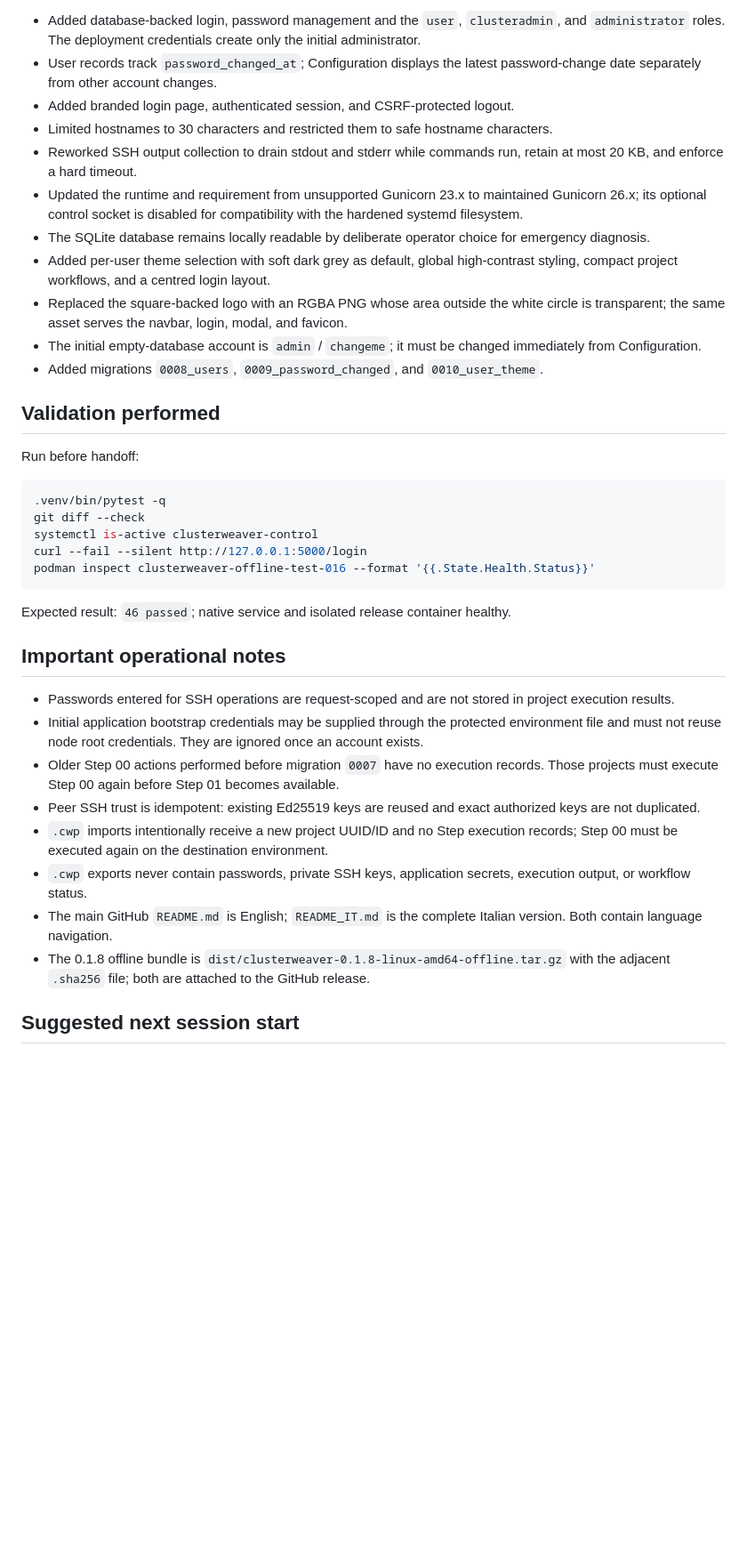
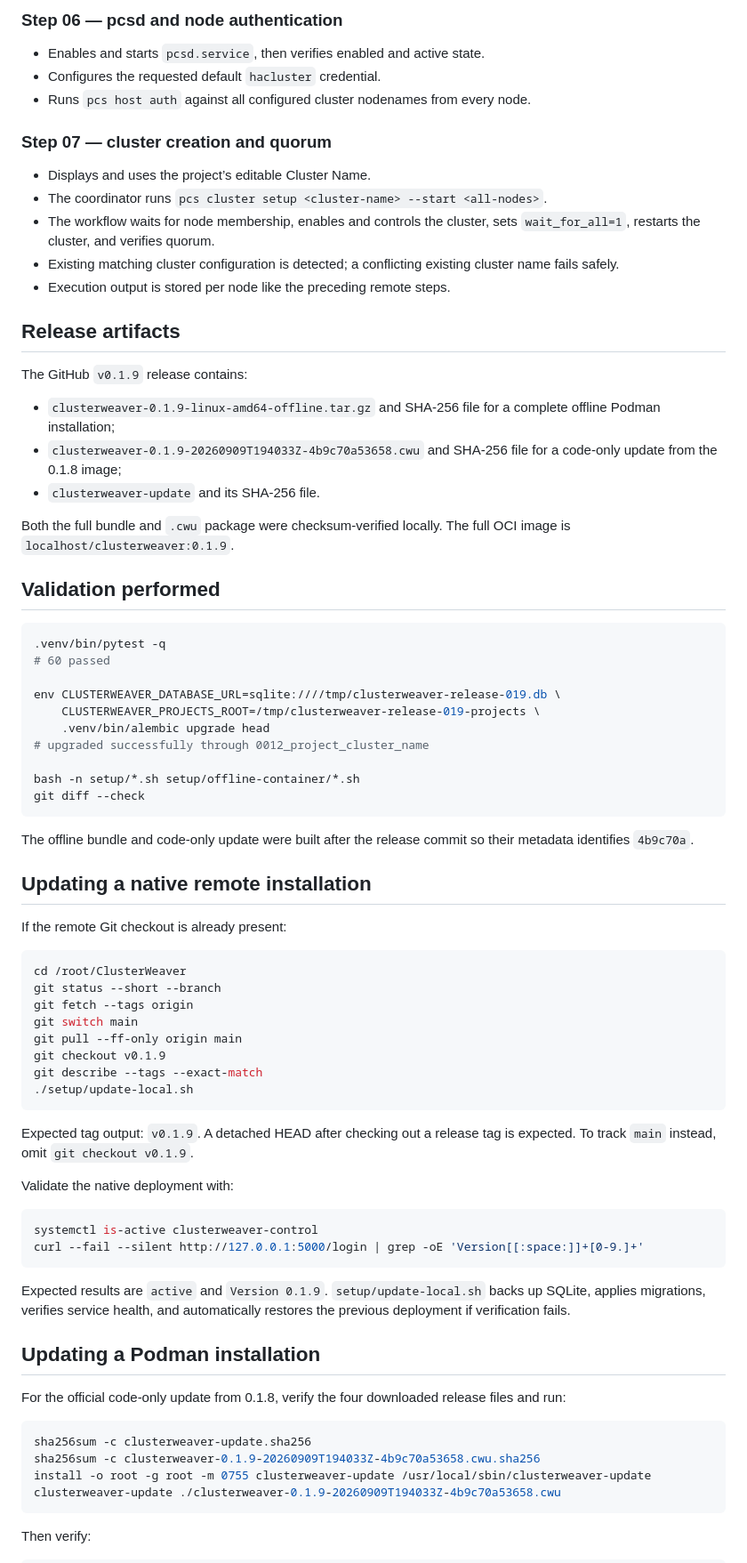
Before and after one commit to markhawks/ClusterWeaver, a Markdown page: SESSION_HANDOFF.md, the part around one of its changes. Shown at 89% size. GitHub-like rendering; blank space fills up the shorter version.

````diff
--- a/SESSION_HANDOFF.md
+++ b/SESSION_HANDOFF.md
@@ -61,39 +54,81 @@ Updated: 2026-09-07 (Europe/Rome)
 
-- Added database-backed login, password management and the `user`, `clusteradmin`, and `administrator` roles. The deployment credentials create only the initial administrator.
-- User records track `password_changed_at`; Configuration displays the latest password-change date separately from other account changes.
-- Added branded login page, authenticated session, and CSRF-protected logout.
-- Limited hostnames to 30 characters and restricted them to safe hostname characters.
-- Reworked SSH output collection to drain stdout and stderr while commands run, retain at most 20 KB, and enforce a hard timeout.
-- Updated the runtime and requirement from unsupported Gunicorn 23.x to maintained Gunicorn 26.x; its optional control socket is disabled for compatibility with the hardened systemd filesystem.
-- The SQLite database remains locally readable by deliberate operator choice for emergency diagnosis.
-- Added per-user theme selection with soft dark grey as default, global high-contrast styling, compact project workflows, and a centred login layout.
-- Replaced the square-backed logo with an RGBA PNG whose area outside the white circle is transparent; the same asset serves the navbar, login, modal, and favicon.
-- The initial empty-database account is `admin` / `changeme`; it must be changed immediately from Configuration.
-- Added migrations `0008_users`, `0009_password_changed`, and `0010_user_theme`.
+### Step 06 — pcsd and node authentication
+
+- Enables and starts `pcsd.service`, then verifies enabled and active state.
+- Configures the requested default `hacluster` credential.
+- Runs `pcs host auth` against all configured cluster nodenames from every node.
+
+### Step 07 — cluster creation and quorum
+
+- Displays and uses the project’s editable Cluster Name.
+- The coordinator runs `pcs cluster setup <cluster-name> --start <all-nodes>`.
+- The workflow waits for node membership, enables and controls the cluster, sets `wait_for_all=1`, restarts the cluster, and verifies quorum.
+- Existing matching cluster configuration is detected; a conflicting existing cluster name fails safely.
+- Execution output is stored per node like the preceding remote steps.
+
+## Release artifacts
+
+The GitHub `v0.1.9` release contains:
+
+- `clusterweaver-0.1.9-linux-amd64-offline.tar.gz` and SHA-256 file for a complete offline Podman installation;
+- `clusterweaver-0.1.9-20260909T194033Z-4b9c70a53658.cwu` and SHA-256 file for a code-only update from the 0.1.8 image;
+- `clusterweaver-update` and its SHA-256 file.
+
+Both the full bundle and `.cwu` package were checksum-verified locally. The full OCI image is `localhost/clusterweaver:0.1.9`.
 
 ## Validation performed
 
-Run before handoff:
+```bash
+.venv/bin/pytest -q
+# 60 passed
+
+env CLUSTERWEAVER_DATABASE_URL=sqlite:////tmp/clusterweaver-release-019.db \
+    CLUSTERWEAVER_PROJECTS_ROOT=/tmp/clusterweaver-release-019-projects \
+    .venv/bin/alembic upgrade head
+# upgraded successfully through 0012_project_cluster_name
+
+bash -n setup/*.sh setup/offline-container/*.sh
+git diff --check
+```
+
+The offline bundle and code-only update were built after the release commit so their metadata identifies `4b9c70a`.
+
+## Updating a native remote installation
+
+If the remote Git checkout is already present:
 
 ```bash
-.venv/bin/pytest -q
-git diff --check
-systemctl is-active clusterweaver-control
-curl --fail --silent http://127.0.0.1:5000/login
-podman inspect clusterweaver-offline-test-016 --format '{{.State.Health.Status}}'
+cd /root/ClusterWeaver
+git status --short --branch
+git fetch --tags origin
+git switch main
+git pull --ff-only origin main
+git checkout v0.1.9
+git describe --tags --exact-match
+./setup/update-local.sh
 ```
 
-Expected result: `46 passed`; native service and isolated release container healthy.
+Expected tag output: `v0.1.9`. A detached HEAD after checking out a release tag is expected. To track `main` instead, omit `git checkout v0.1.9`.
 
-## Important operational notes
+Validate the native deployment with:
 
-- Passwords entered for SSH operations are request-scoped and are not stored in project execution results.
-- Initial application bootstrap credentials may be supplied through the protected environment file and must not reuse node root credentials. They are ignored once an account exists.
-- Older Step 00 actions performed before migration `0007` have no execution records. Those projects must execute Step 00 again before Step 01 becomes available.
-- Peer SSH trust is idempotent: existing Ed25519 keys are reused and exact authorized keys are not duplicated.
-- `.cwp` imports intentionally receive a new project UUID/ID and no Step execution records; Step 00 must be executed again on the destination environment.
-- `.cwp` exports never contain passwords, private SSH keys, application secrets, execution output, or workflow status.
-- The main GitHub `README.md` is English; `README_IT.md` is the complete Italian version. Both contain language navigation.
-- The 0.1.8 offline bundle is `dist/clusterweaver-0.1.8-linux-amd64-offline.tar.gz` with the adjacent `.sha256` file; both are attached to the GitHub release.
+```bash
+systemctl is-active clusterweaver-control
+curl --fail --silent http://127.0.0.1:5000/login | grep -oE 'Version[[:space:]]+[0-9.]+'
+```
 
-## Suggested next session start
+Expected results are `active` and `Version 0.1.9`. `setup/update-local.sh` backs up SQLite, applies migrations, verifies service health, and automatically restores the previous deployment if verification fails.
+
+## Updating a Podman installation
+
+For the official code-only update from 0.1.8, verify the four downloaded release files and run:
+
+```bash
+sha256sum -c clusterweaver-update.sha256
+sha256sum -c clusterweaver-0.1.9-20260909T194033Z-4b9c70a53658.cwu.sha256
+install -o root -g root -m 0755 clusterweaver-update /usr/local/sbin/clusterweaver-update
+clusterweaver-update ./clusterweaver-0.1.9-20260909T194033Z-4b9c70a53658.cwu
+```
+
+Then verify:
+
````
Also changed, not shown: other parts of SESSION_HANDOFF.md (+65 -104 lines).
